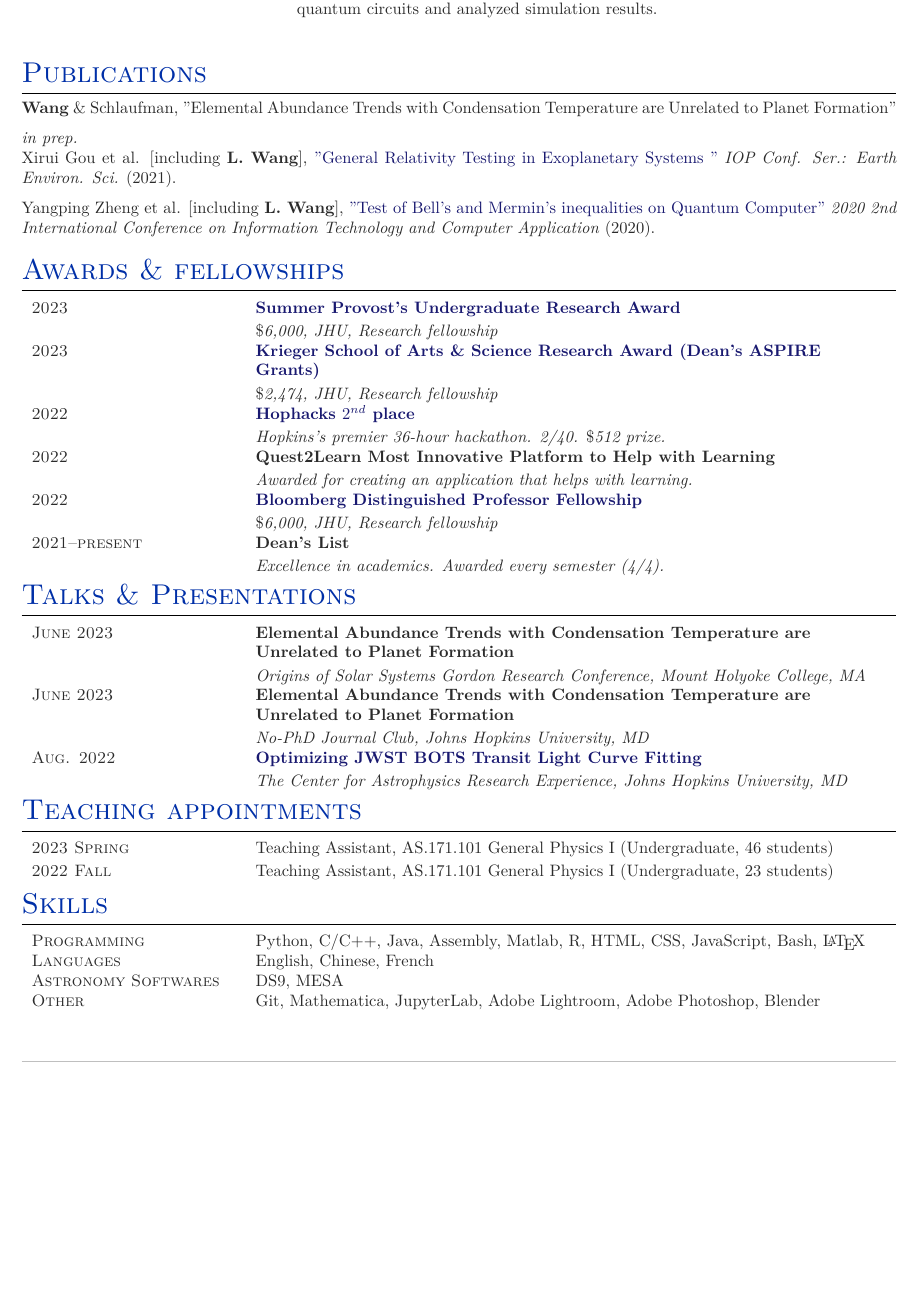
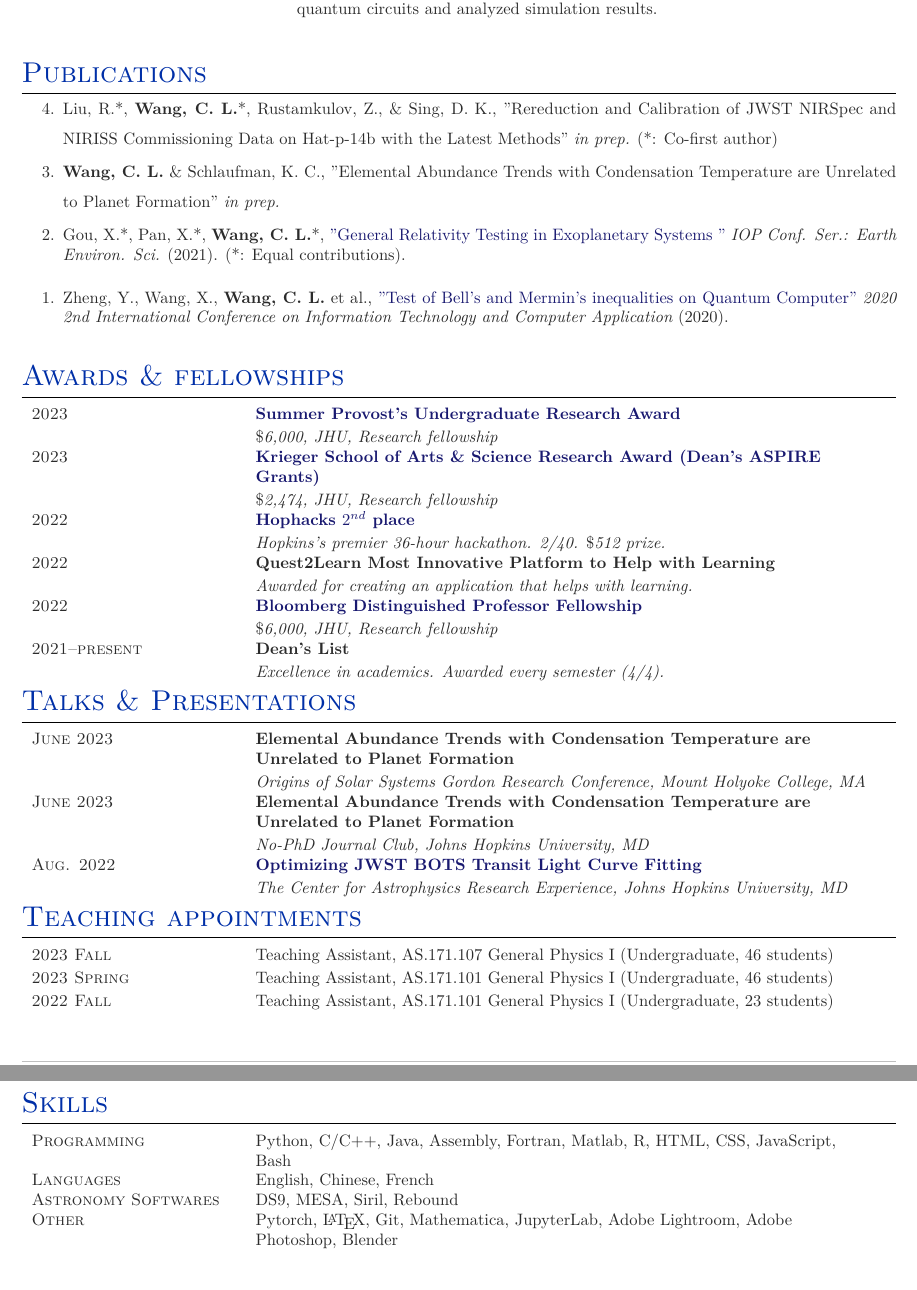
Before and after one commit to Chrrrrris/My_CV, a LaTeX CV (cv.tex): part of page 2 of 2 before the commit and two parts of pages 2 and 3 of 3 after it, the two joined at a grey line, cut so that both start at the same text, the shorter picture padded with empty space. Compiled offline with XeLaTeX.

Commit message:
12/15/2023

```diff
--- a/cv.tex
+++ b/cv.tex
@@ -37,6 +37,7 @@
 %----------------------------------------------------------------------------------------
 
 \usepackage{array}
+\usepackage{etaremune}
 \newcommand{\PreserveBackslash}[1]{\let\temp=\\#1\let\\=\temp}
 \newcolumntype{C}[1]{>{\PreserveBackslash\centering}p{#1}}
 \newcolumntype{R}[1]{>{\PreserveBackslash\raggedleft}p{#1}}
@@ -241,12 +239,17 @@
 %\longformpublication{Reference (format this manually as desired)}
 
 %------------------------------------------------
-\longformpublication{\textbf{Wang} \& Schlaufman}, {}{"Elemental Abundance Trends with Condensation Temperature are Unrelated to Planet Formation"} \textit{in prep.}
+\begin{etaremune}
+\item \longformpublication{Liu, R.*, \textbf{Wang, C. L.}*, Rustamkulov, Z., \&  Sing, D. K.}, {}{"Rereduction and Calibration of JWST NIRSpec and NIRISS Commissioning Data on Hat-p-14b with the Latest Methods"} \textit{in prep.} (*: Co-first author)
 
-\longformpublication{Xirui Gou et al. [including \textbf{L. Wang}], \href{https://iopscience.iop.org/article/10.1088/1755-1315/658/1/012051}{"General Relativity Testing in Exoplanetary Systems
-"} \textit{IOP Conf. Ser.: Earth Environ. Sci.} (2021).}
+\item \longformpublication{\textbf{Wang, C. L.} \& Schlaufman, K. C.}, {}{"Elemental Abundance Trends with Condensation Temperature are Unrelated to Planet Formation"} \textit{in prep.}
 
-\longformpublication{Yangping Zheng et al. [including \textbf{L. Wang}],  \href{https://trebuchet.public.springernature.app/get_content/e19b1eb6-daac-4e48-a946-f55457e622aa}{"Test of Bell's and Mermin's inequalities on Quantum Computer"} \textit{2020 2nd International Conference on Information Technology and Computer Application} (2020).}
+\item \longformpublication{Gou, X.*, Pan, X.*, \textbf{Wang, C. L.}*, \href{https://iopscience.iop.org/article/10.1088/1755-1315/658/1/012051}{"General Relativity Testing in Exoplanetary Systems
+"} \textit{IOP Conf. Ser.: Earth Environ. Sci.} (2021).} (*: Equal contributions).
+
+\item \longformpublication{Zheng, Y., Wang, X., \textbf{Wang, C. L.} et al.,  \href{https://trebuchet.public.springernature.app/get_content/e19b1eb6-daac-4e48-a946-f55457e622aa}{"Test of Bell's and Mermin's inequalities on Quantum Computer"} \textit{2020 2nd International Conference on Information Technology and Computer Application} (2020).}
+\end{etaremune}
+
 
 %----------------------------------------------------------------------------------------
 %	AWARDS
@@ -355,6 +358,7 @@
 \section{Teaching appointments}
 %------------------------------------------------
     \begin{supertabular}{L{4cm}@{\hskip 0.3in}L{13cm}}
+    \teaching{2023 Fall}{Teaching Assistant, AS.171.107 General Physics I (Undergraduate, 46 students)}
     \teaching{2023 Spring}{Teaching Assistant, AS.171.101 General Physics I (Undergraduate, 46 students)}
     \teaching{2022 Fall}{Teaching Assistant, AS.171.101 General Physics I (Undergraduate, 23 students)}
     \end{supertabular}
@@ -383,7 +387,7 @@
 	%------------------------------------------------
 
 	\educationentry{Programming} % Duration
-	{Python, C/C++, Java, Assembly, Matlab, R, HTML, CSS, JavaScript, Bash, \LaTeX} % Department
+	{Python, C/C++, Java, Assembly, Fortran, Matlab, R, HTML, CSS, JavaScript, Bash} % Department
 	{} %Honours
 	{} % Institution
 	{}
@@ -399,7 +403,7 @@
 	%------------------------------------------------
 
 	\educationentry{Astronomy Softwares} % Duration
-	{DS9, MESA} % Degree
+	{DS9, MESA, Siril, Rebound} % Degree
 	{} % Department
 	{} %Honours
 	{} % Institution
@@ -408,7 +412,7 @@
 	%------------------------------------------------
 
 	\educationentry{Other} % Duration
-	{Git, Mathematica, JupyterLab, Adobe Lightroom, Adobe Photoshop, Blender} % Degree
+	{Pytorch, \LaTeX, Git, Mathematica, JupyterLab, Adobe Lightroom, Adobe Photoshop, Blender} % Degree
 	{} % Department
 	{} %Honours
 	{} % Institution
```
Also changed, not shown: cv.tex (3 more changed lines).
